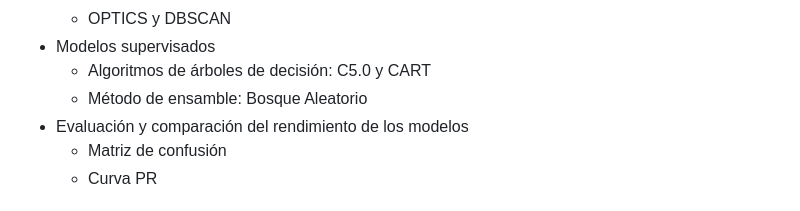
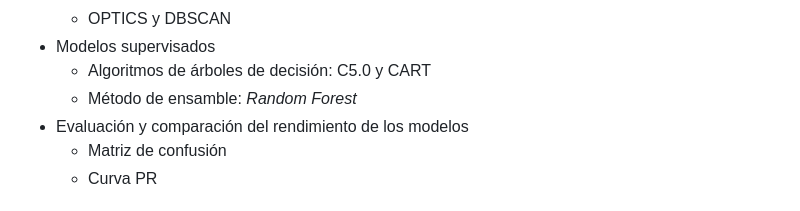
Before and after one commit to tim-thorp/data-mining-with-R, a Markdown page: README.md, the part around the change. Rendered like a GitHub page.

```diff
--- a/README.md
+++ b/README.md
@@ -25,7 +25,7 @@ La segunda mitad del proyecto (PRA2) incluye lo siguiente:
   - OPTICS y DBSCAN
 - Modelos supervisados
   - Algoritmos de árboles de decisión: C5.0 y CART
-  - Método de ensamble: Bosque Aleatorio
+  - Método de ensamble: *Random Forest*
 - Evaluación y comparación del rendimiento de los modelos
   - Matriz de confusión
   - Curva PR
```
